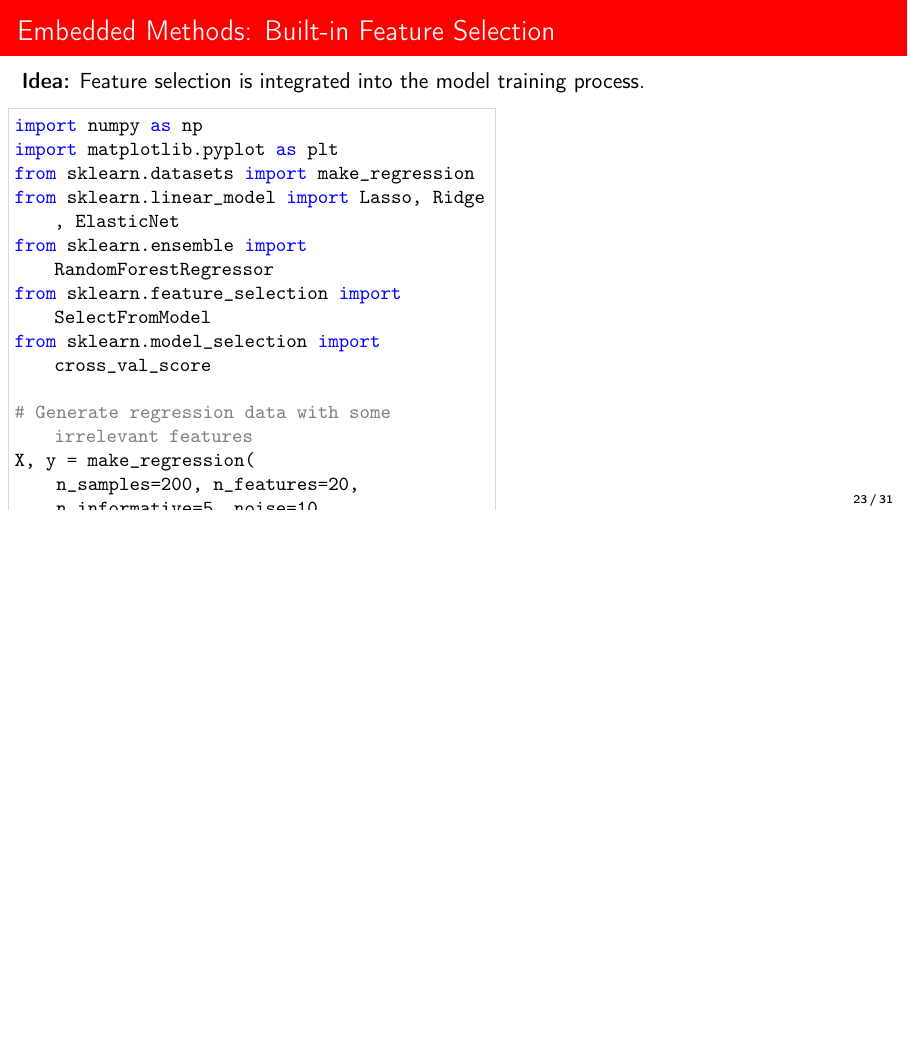
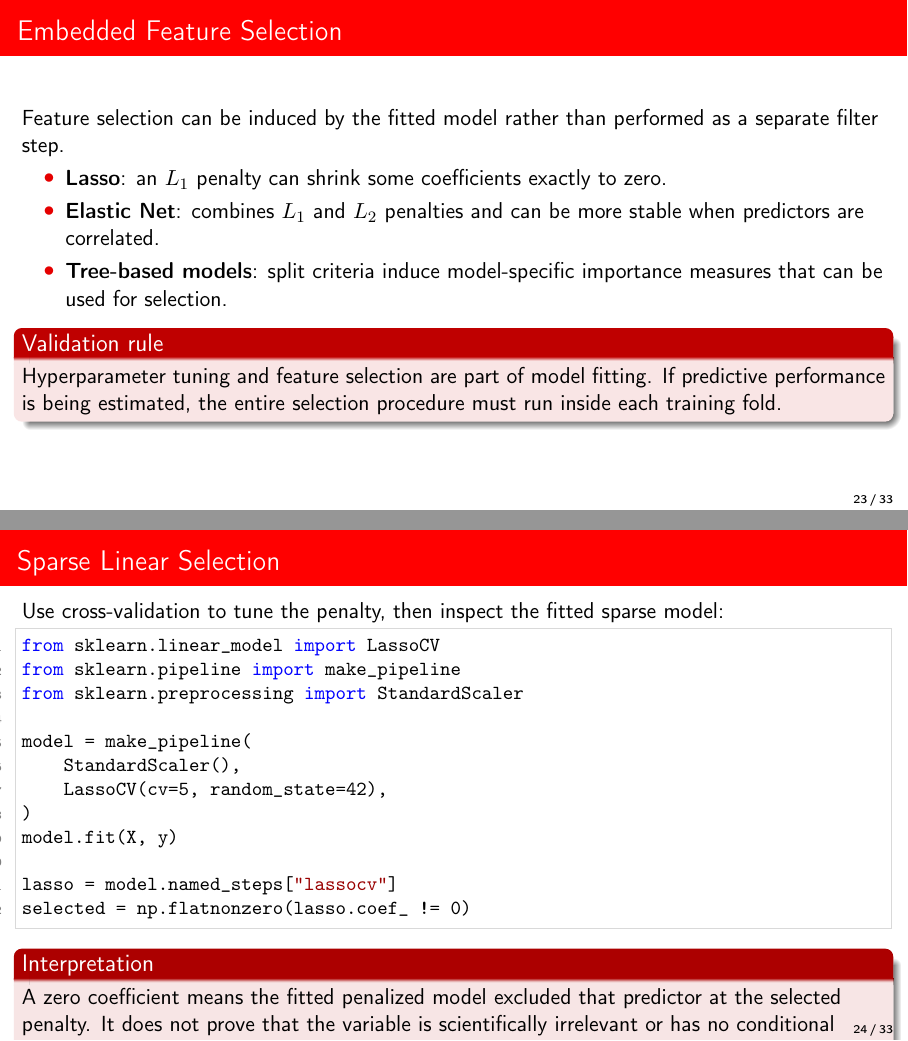
Before and after one commit to DiogoRibeiro7/academic-presentations, LaTeX slides (01-foundations/feature-engineering/presentation/feature_engineering_beamer.tex): page 23 of 31 before the commit and pages 23 and 24 of 33 after it, the two joined at a grey line, the shorter picture padded with empty space. Compiled offline with pdfLaTeX.

Commit message:
accessibility: split embedded feature-selection slide

```diff
--- a/01-foundations/feature-engineering/presentation/feature_engineering_beamer.tex
+++ b/01-foundations/feature-engineering/presentation/feature_engineering_beamer.tex
@@ -1259,13 +1259,39 @@ Wrapper methods are expensive: $O(2^p)$ for exhaustive search, $O(p^2)$ for gree
 \end{columns}
 \end{frame}
 
-\begin{frame}[fragile]{Embedded Methods: Built-in Feature Selection}
-\textbf{Idea:} Feature selection is integrated into the model training process.
-
-\begin{columns}
-\begin{column}{0.55\textwidth}
-\begin{lstlisting}
-import numpy as np
-import matplotlib.pyplot as plt
-from sklearn.datasets import make_regression
-from sklearn.linear_model import Lasso, Ridge, ElasticNet
+\begin{frame}{Embedded Feature Selection}
+Feature selection can be induced by the fitted model rather than performed as a separate filter step.
+
+\begin{itemize}
+  \item \textbf{Lasso}: an $L_1$ penalty can shrink some coefficients exactly to zero.
+  \item \textbf{Elastic Net}: combines $L_1$ and $L_2$ penalties and can be more stable when predictors are correlated.
+  \item \textbf{Tree-based models}: split criteria induce model-specific importance measures that can be used for selection.
+\end{itemize}
+
+\begin{alertblock}{Validation rule}
+Hyperparameter tuning and feature selection are part of model fitting. If predictive performance is being estimated, the entire selection procedure must run inside each training fold.
+\end{alertblock}
+\end{frame}
+
+\begin{frame}[fragile]{Sparse Linear Selection}
+Use cross-validation to tune the penalty, then inspect the fitted sparse model:
+
+\begin{lstlisting}[style=code,basicstyle=\ttfamily\small]
+from sklearn.linear_model import LassoCV
+from sklearn.pipeline import make_pipeline
+from sklearn.preprocessing import StandardScaler
+
+model = make_pipeline(
+    StandardScaler(),
+    LassoCV(cv=5, random_state=42),
+)
+model.fit(X, y)
+
+lasso = model.named_steps["lassocv"]
+selected = np.flatnonzero(lasso.coef_ != 0)
+\end{lstlisting}
+
+\begin{block}{Interpretation}
+A zero coefficient means the fitted penalized model excluded that predictor at the selected penalty. It does not prove that the variable is scientifically irrelevant or has no conditional association in another specification.
+\end{block}
+\end{frame}
@@ -1272,7 +1303,6 @@ from sklearn.linear_model import Lasso, Ridge, ElasticNet
 from sklearn.ensemble import RandomForestRegressor
 from sklearn.feature_selection import SelectFromModel
+from sklearn.linear_model import Ridge
+from sklearn.pipeline import Pipeline
 from sklearn.model_selection import cross_val_score
 
-# Generate regression data with some irrelevant features
-X, y = make_regression(
-    n_samples=200, n_features=20,
@@ -1287,2 +1315,0 @@ alphas = np.logspace(-4, 1, 50)
-lasso_scores = []
-n_features_selected = []
@@ -1294,3 +1315,0 @@ for alpha in alphas:
-    lasso.fit(X, y)
-    n_selected = np.sum(lasso.coef_ != 0)
-    n_features_selected.append(n_selected)
@@ -1306 +1315,0 @@ rf = RandomForestRegressor(n_estimators=100, random_state=42)
-rf.fit(X, y)
@@ -1312,36 +1315,0 @@ X_rf_selected = selector.fit_transform(X, y)
-print(f"RF selected features: {X_rf_selected.shape[1]}")
-
-# 3. ElasticNet (combines L1 and L2)
-elastic = ElasticNet(alpha=0.1, l1_ratio=0.7, random_state=42)
-elastic.fit(X, y)
-elastic_selected = np.sum(elastic.coef_ != 0)
-print(f"ElasticNet selected features: {elastic_selected}")
-
-# Visualization (no explicit colors to keep style neutral)
-fig, axes = plt.subplots(1, 3, figsize=(15, 4))
-
-# Lasso path
-axes[0].semilogx(alphas, lasso_scores, label='CV Score')
-axes[0].axvline(best_alpha, linestyle='--', label='Best alpha')
-axes[0].set_xlabel('Alpha')
-axes[0].set_ylabel('CV Score')
-axes[0].set_title('Lasso Regularization Path')
-axes[0].legend()
-
-# Feature selection vs alpha
-axes[1].semilogx(alphas, n_features_selected)
-axes[1].axvline(best_alpha, linestyle='--')
-axes[1].set_xlabel('Alpha')
-axes[1].set_ylabel('Features Selected')
-axes[1].set_title('Features vs Regularization')
-
-# Feature importance
-feature_idx = np.arange(X.shape[1])
-axes[2].bar(feature_idx, importances)
-axes[2].axhline(importances.mean(), linestyle='--', label='Mean')
-axes[2].set_xlabel('Feature Index')
-axes[2].set_ylabel('Importance')
-axes[2].set_title('Random Forest Feature Importance')
-axes[2].legend()
-
-plt.tight_layout()
@@ -1348,46 +1322,8 @@ plt.tight_layout()
 \end{lstlisting}
-\end{column}
-\begin{column}{0.45\textwidth}
-\textbf{Embedded Method Types:}
-
-\begin{itemize}
-\item \textbf{L1 Regularization (Lasso)}:
-  \begin{itemize}
-  \item Penalty: $\lambda \sum_j |\beta_j|$
-  \item Sets coefficients exactly to zero
-  \item Automatic feature selection
-  \end{itemize}
-
-\item \textbf{Tree-based Importance}:
-  \begin{itemize}
-  \item Random Forest, Gradient Boosting
-  \item Based on split improvement
-  \item Handles interactions naturally
-  \end{itemize}
-
-\item \textbf{ElasticNet}:
-  \begin{itemize}
-  \item Combines L1 and L2 penalties
-  \item Groups correlated features
-  \item More stable than pure Lasso
-  \end{itemize}
-\end{itemize}
-
-\vspace{0.3cm}
-\begin{block}{Advantages}
-\begin{itemize}
-\item Efficient (single training run)
-\item Model-specific feature importance
-\item Handles feature interactions
-\item Less prone to overfitting
-\end{itemize}
-\end{block}
-
-\begin{alertblock}{Model-Specific Results}
-Feature importance depends on the model used. Always validate on your target algorithm.
+
+\begin{alertblock}{Importance is model-dependent}
+Impurity-based tree importance can favor variables with many potential split points and can distribute importance unpredictably across correlated predictors. Treat the selected set as part of the fitted pipeline, not as a universal ranking of scientific relevance.
 \end{alertblock}
-\end{column}
-\end{columns}
 \end{frame}
 
 \section{Practical Considerations and Best Practices}
```
Also changed, not shown: 01-foundations/feature-engineering/presentation/feature_engineering_beamer.tex (41 more changed lines).
